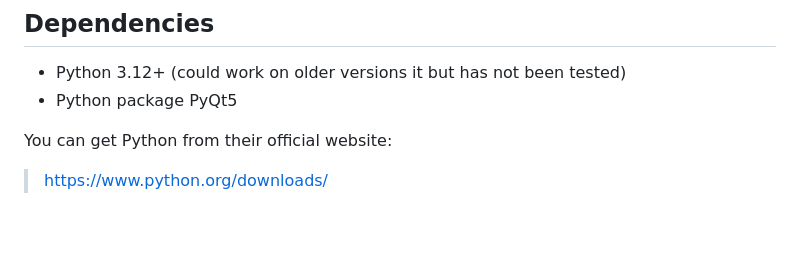
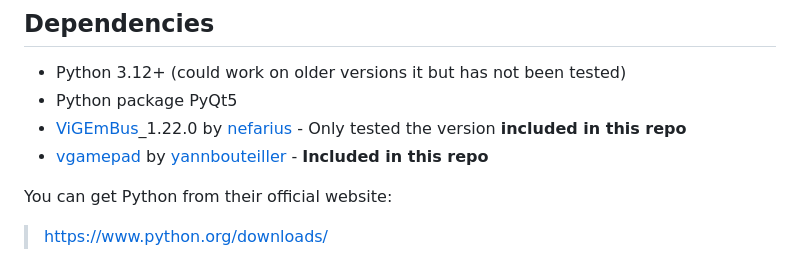
Before and after one commit to Maxsafer/emuCenter, a Markdown page: README.md, the part around the change. Drawn GitHub-style; blank space fills up the shorter version.

Commit message:
updated project dependencies

```diff
--- a/README.md
+++ b/README.md
@@ -125,6 +125,8 @@ This section goes into detail on how to set everything up in order to get everyt
 
  - Python 3.12+ (could work on older versions it but has not been tested)
  - Python package PyQt5
+ - [ViGEmBus](https://github.com/nefarius/ViGEmBus)_1.22.0 by [nefarius](https://github.com/nefarius) - Only tested the version **included in this repo**
+ - [vgamepad](https://github.com/yannbouteiller/vgamepad) by [yannbouteiller](https://github.com/yannbouteiller) - **Included in this repo**
 
 You can get Python from their official website:
 >https://www.python.org/downloads/
```
